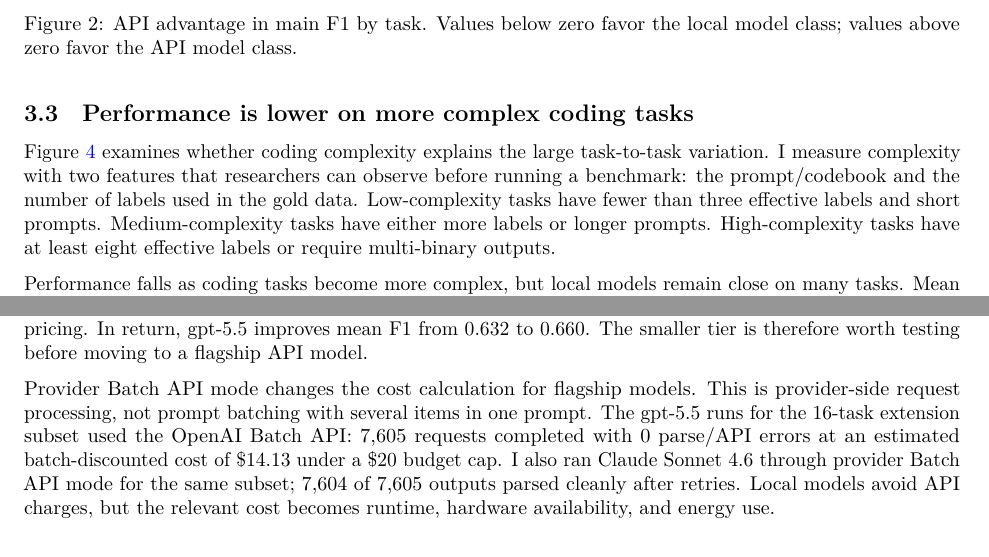
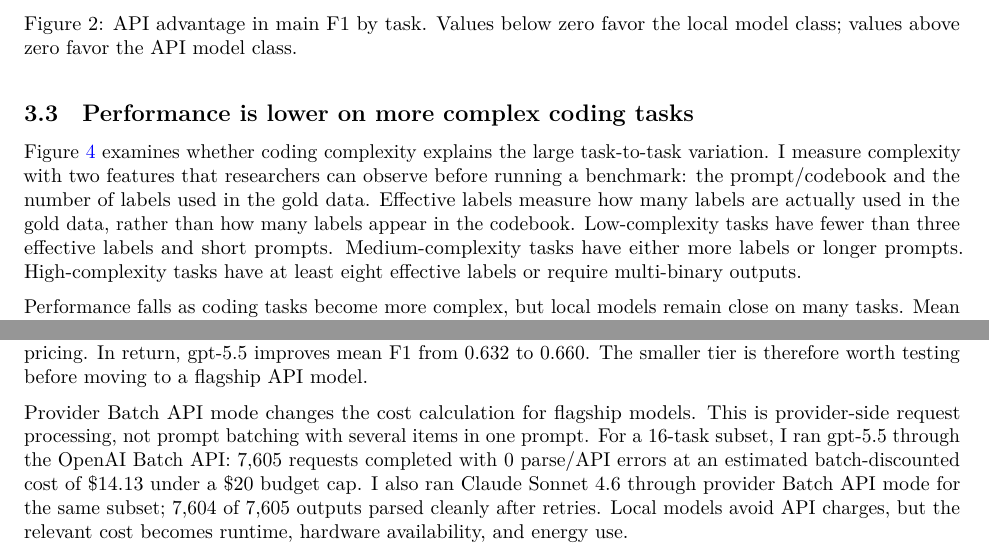
Before and after one commit to hhilbig/polsci-open-bench, a Quarto document (output/report_pdf.qmd): two parts of pages 4 and 7 of 16, joined at a grey line, cut so that both start at the same text. The pictures show the output file output/report_pdf.pdf that the author committed with the source.

Commit message:
Clarify complexity and batch diagnostic wording

```diff
--- a/output/report_pdf.qmd
+++ b/output/report_pdf.qmd
@@ -103,7 +103,7 @@ include_graphics("figures/fig-family.png")
 
 ## Performance is lower on more complex coding tasks
 
-Figure \ref{fig-complexity} examines whether coding complexity explains the large task-to-task variation. I measure complexity with two features that researchers can observe before running a benchmark: the prompt/codebook and the number of labels used in the gold data. Low-complexity tasks have fewer than three effective labels and short prompts. Medium-complexity tasks have either more labels or longer prompts. High-complexity tasks have at least eight effective labels or require multi-binary outputs.
+Figure \ref{fig-complexity} examines whether coding complexity explains the large task-to-task variation. I measure complexity with two features that researchers can observe before running a benchmark: the prompt/codebook and the number of labels used in the gold data. Effective labels measure how many labels are actually used in the gold data, rather than how many labels appear in the codebook. Low-complexity tasks have fewer than three effective labels and short prompts. Medium-complexity tasks have either more labels or longer prompts. High-complexity tasks have at least eight effective labels or require multi-binary outputs.
 
 Performance falls as coding tasks become more complex, but local models remain close on many tasks. Mean F1 falls from 0.70 to 0.57 for API model-task pairs and from 0.67 to 0.52 for local pairs as tasks move from low to high complexity. When I instead compare the best API model with the best local model on each task, the low-complexity gap nearly disappears (0.740 versus 0.735), while the high-complexity gap is about 0.05 F1 (0.605 versus 0.555). This is the clearest API edge in the complexity groups: long codebooks, many effective labels, and tasks with multiple outputs per item.
 
@@ -139,7 +139,7 @@ Batching helps less when prompts are long. Short-prompt model-task pairs have a
 
 The OpenAI portion of the 34-task one-item-at-a-time benchmark remains cheap enough for benchmarking on a validation sample, but the tiers differ sharply. At publicly listed prices, gpt-5.4-nano costs about $4 for the 16,425 predictions in the 34-task benchmark, while gpt-5.5 would cost about $71 under direct per-request pricing. In return, gpt-5.5 improves mean F1 from 0.632 to 0.660. The smaller tier is therefore worth testing before moving to a flagship API model.
 
-Provider Batch API mode changes the cost calculation for flagship models. This is provider-side request processing, not prompt batching with several items in one prompt. The gpt-5.5 runs for the 16-task extension subset used the OpenAI Batch API: 7,605 requests completed with 0 parse/API errors at an estimated batch-discounted cost of $14.13 under a $20 budget cap. I also ran Claude Sonnet 4.6 through provider Batch API mode for the same subset; 7,604 of 7,605 outputs parsed cleanly after retries. Local models avoid API charges, but the relevant cost becomes runtime, hardware availability, and energy use.
+Provider Batch API mode changes the cost calculation for flagship models. This is provider-side request processing, not prompt batching with several items in one prompt. For a 16-task subset, I ran gpt-5.5 through the OpenAI Batch API: 7,605 requests completed with 0 parse/API errors at an estimated batch-discounted cost of $14.13 under a $20 budget cap. I also ran Claude Sonnet 4.6 through provider Batch API mode for the same subset; 7,604 of 7,605 outputs parsed cleanly after retries. Local models avoid API charges, but the relevant cost becomes runtime, hardware availability, and energy use.
 
 # Implications for applied use {.unnumbered}
 
```
Also changed, not shown: output/report_pdf.pdf, output/report_pdf.qmd (2 more changed lines).
